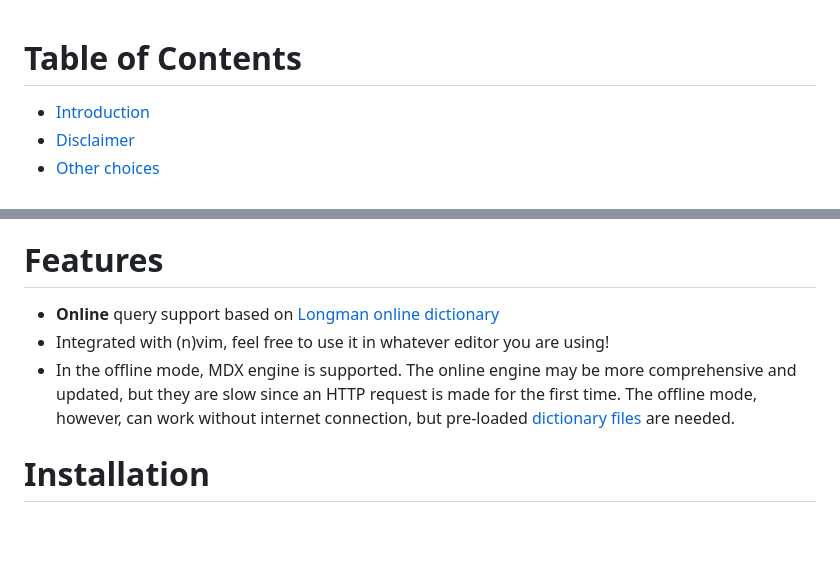
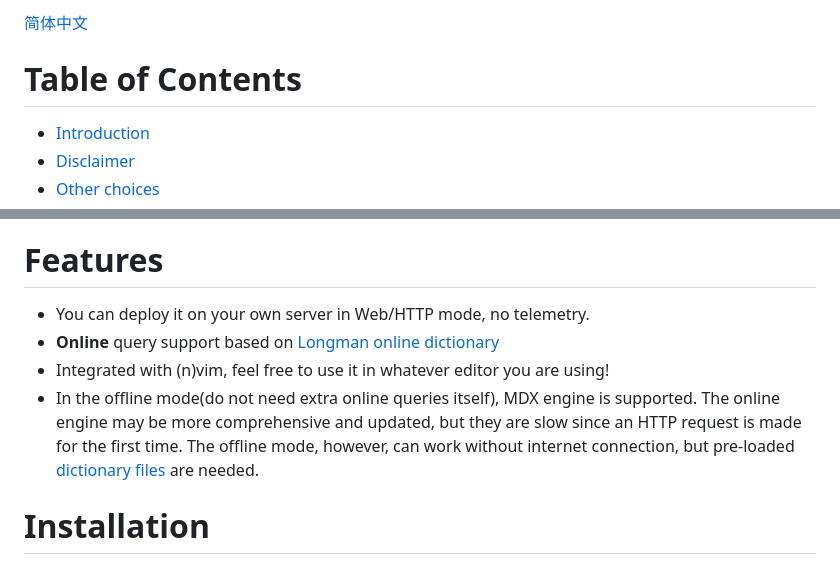
Before and after one commit to ChaosNyaruko/ondict, a Markdown page: README.md, 2 parts joined by grey strips. Drawn GitHub-style; blank space fills up the shorter version.

```diff
--- a/README.md
+++ b/README.md
@@ -1,3 +1,5 @@
+[简体中文](./README_zh.md)
+
 Table of Contents
 =================
 
@@ -59,9 +61,10 @@ There are some similar products. They are all mature products, but may not suit
 - Neovim version >= 0.9.1 (recommended, because I developed it on this version, but previous versions may also use it, only some "lsp" utils (not lsp feature itself) are required. So it can also be ported to Vim with little effort theoretically, but I am not quite familiar with vim's popup feature yet)
 
 # Features
+- You can deploy it on your own server in Web/HTTP mode, no telemetry.
 - **Online** query support based on [Longman online dictionary](https://ldoceonline.com)
 - Integrated with (n)vim, feel free to use it in whatever editor you are using!
-- In the offline mode, MDX engine is supported. The online engine may be more comprehensive and updated, but they are slow since an HTTP request is made for the first time. The offline mode, however, can work without internet connection, but pre-loaded [dictionary files](#offline) are needed.
+- In the offline mode(do not need extra online queries itself), MDX engine is supported. The online engine may be more comprehensive and updated, but they are slow since an HTTP request is made for the first time. The offline mode, however, can work without internet connection, but pre-loaded [dictionary files](#offline) are needed.
 
 # Installation
 ## Build from source(Recommended)
```
Also changed, not shown: README_zh.md (added, +169 -0 lines).
